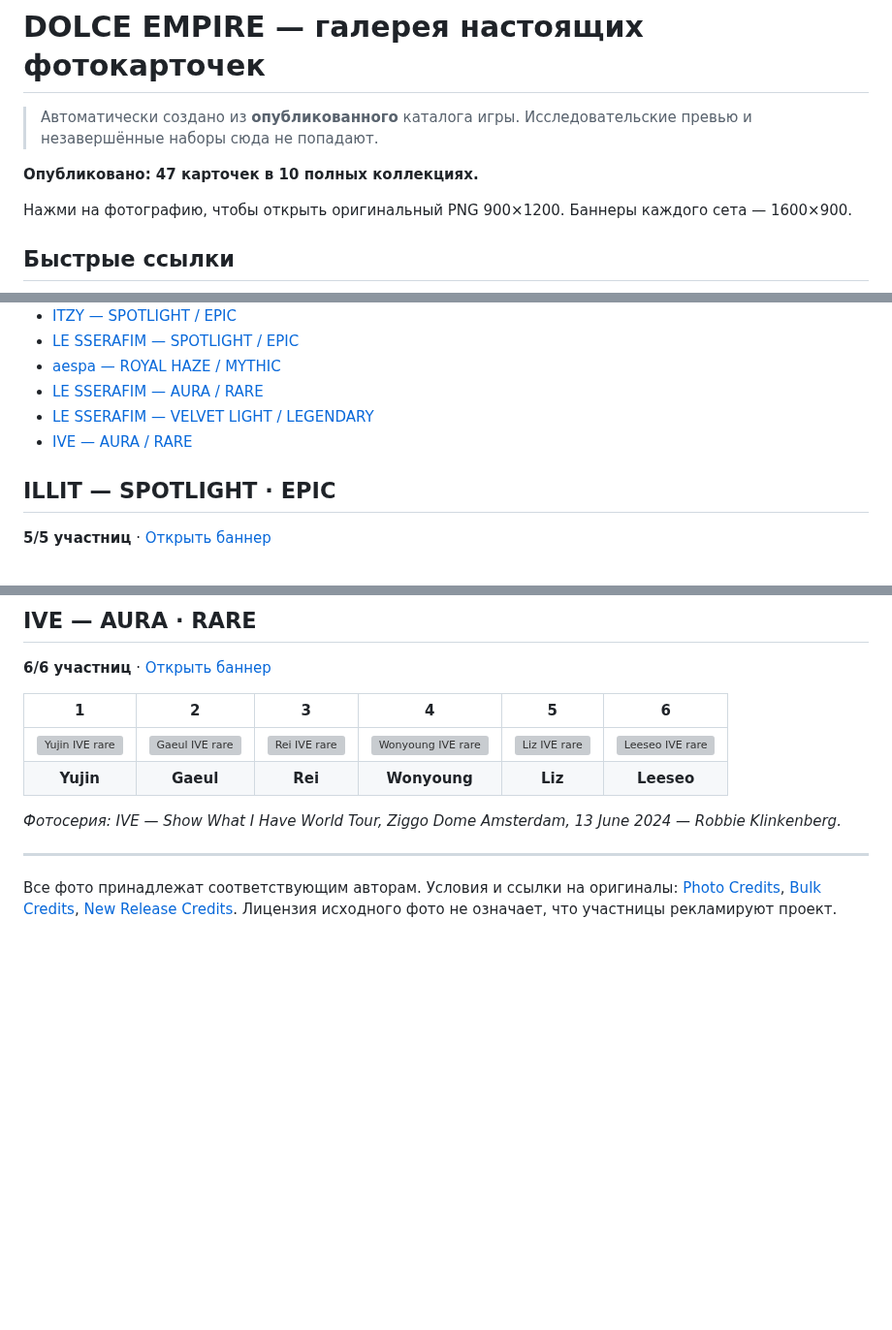
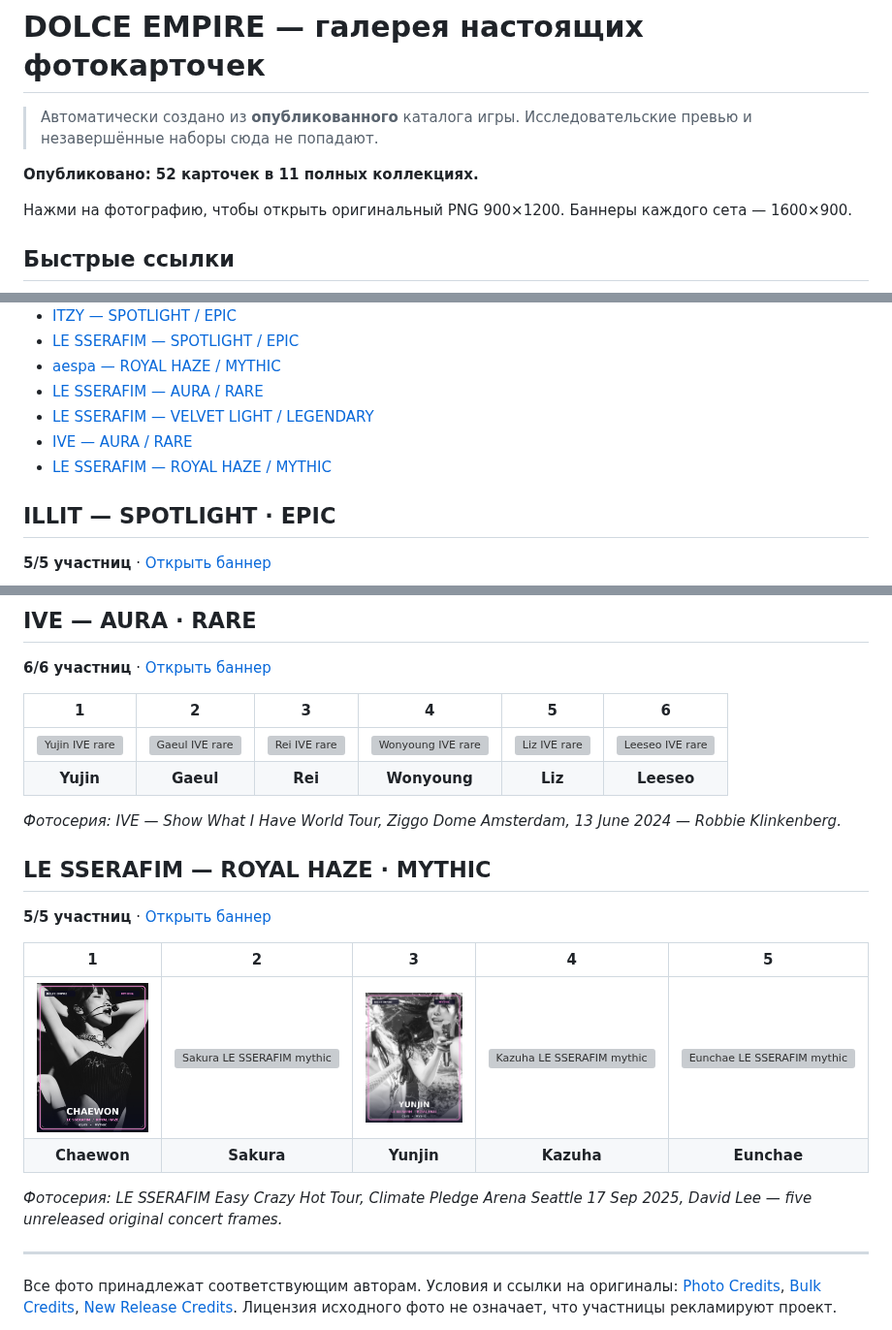
Before and after one commit to CefaHub/dgemptestbot, a Markdown page: GALLERY.md, 3 parts joined by grey strips. Shown at 97% size. Drawn GitHub-style; pictures changed too: assets/cards/lesserafim/lesserafim_royal_haze_mythic_chaewon_01.png (added), assets/cards/lesserafim/lesserafim_royal_haze_mythic_yunjin_03.png (added); blank space fills up the shorter version; grey boxes are pictures that could not be loaded.

```diff
--- a/GALLERY.md
+++ b/GALLERY.md
@@ -2,7 +2,7 @@
 
 > Автоматически создано из **опубликованного** каталога игры. Исследовательские превью и незавершённые наборы сюда не попадают.
 
-**Опубликовано: 47 карточек в 10 полных коллекциях.**
+**Опубликовано: 52 карточек в 11 полных коллекциях.**
 
 Нажми на фотографию, чтобы открыть оригинальный PNG 900×1200. Баннеры каждого сета — 1600×900.
 
@@ -18,6 +18,7 @@
 - [LE SSERAFIM — AURA / RARE](#coll_lesserafim_aura_rare)
 - [LE SSERAFIM — VELVET LIGHT / LEGENDARY](#coll_lesserafim_velvet_light_legendary)
 - [IVE — AURA / RARE](#coll_ive_aura_rare)
+- [LE SSERAFIM — ROYAL HAZE / MYTHIC](#coll_lesserafim_royal_haze_mythic)
 
 ## ILLIT — SPOTLIGHT · EPIC
 
@@ -149,6 +150,19 @@
 
 *Фотосерия: IVE — Show What I Have World Tour, Ziggo Dome Amsterdam, 13 June 2024 — Robbie Klinkenberg.*
 
+## LE SSERAFIM — ROYAL HAZE · MYTHIC
+
+<a id="coll_lesserafim_royal_haze_mythic"></a>
+
+**5/5 участниц** · [Открыть баннер](assets/banners/lesserafim/lesserafim_royal_haze_mythic_banner.png)
+
+| 1 | 2 | 3 | 4 | 5 |
+| :---: | :---: | :---: | :---: | :---: |
+| [<img src="assets/cards/lesserafim/lesserafim_royal_haze_mythic_chaewon_01.png" width="175" alt="Chaewon LE SSERAFIM mythic">](assets/cards/lesserafim/lesserafim_royal_haze_mythic_chaewon_01.png) | [<img src="assets/cards/lesserafim/lesserafim_royal_haze_mythic_sakura_02.png" width="175" alt="Sakura LE SSERAFIM mythic">](assets/cards/lesserafim/lesserafim_royal_haze_mythic_sakura_02.png) | [<img src="assets/cards/lesserafim/lesserafim_royal_haze_mythic_yunjin_03.png" width="175" alt="Yunjin LE SSERAFIM mythic">](assets/cards/lesserafim/lesserafim_royal_haze_mythic_yunjin_03.png) | [<img src="assets/cards/lesserafim/lesserafim_royal_haze_mythic_kazuha_04.png" width="175" alt="Kazuha LE SSERAFIM mythic">](assets/cards/lesserafim/lesserafim_royal_haze_mythic_kazuha_04.png) | [<img src="assets/cards/lesserafim/lesserafim_royal_haze_mythic_eunchae_05.png" width="175" alt="Eunchae LE SSERAFIM mythic">](assets/cards/lesserafim/lesserafim_royal_haze_mythic_eunchae_05.png) |
+| **Chaewon** | **Sakura** | **Yunjin** | **Kazuha** | **Eunchae** |
+
+*Фотосерия: LE SSERAFIM Easy Crazy Hot Tour, Climate Pledge Arena Seattle 17 Sep 2025, David Lee — five unreleased original concert frames.*
+
 ---
 
 Все фото принадлежат соответствующим авторам. Условия и ссылки на оригиналы:
```
Also changed, not shown: assets/PHOTO_CREDITS_NEW_RELEASES.md (+11 -0 lines), 9 other files.
